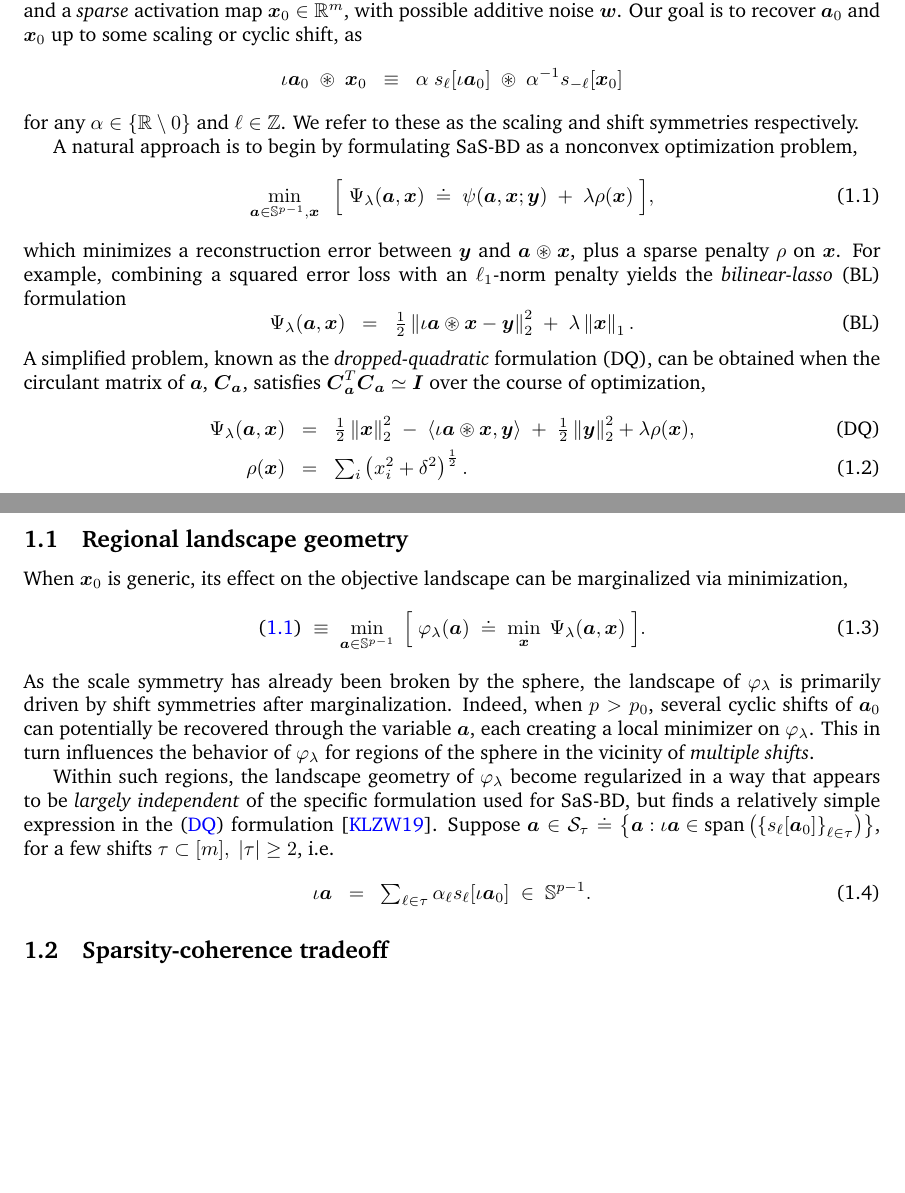
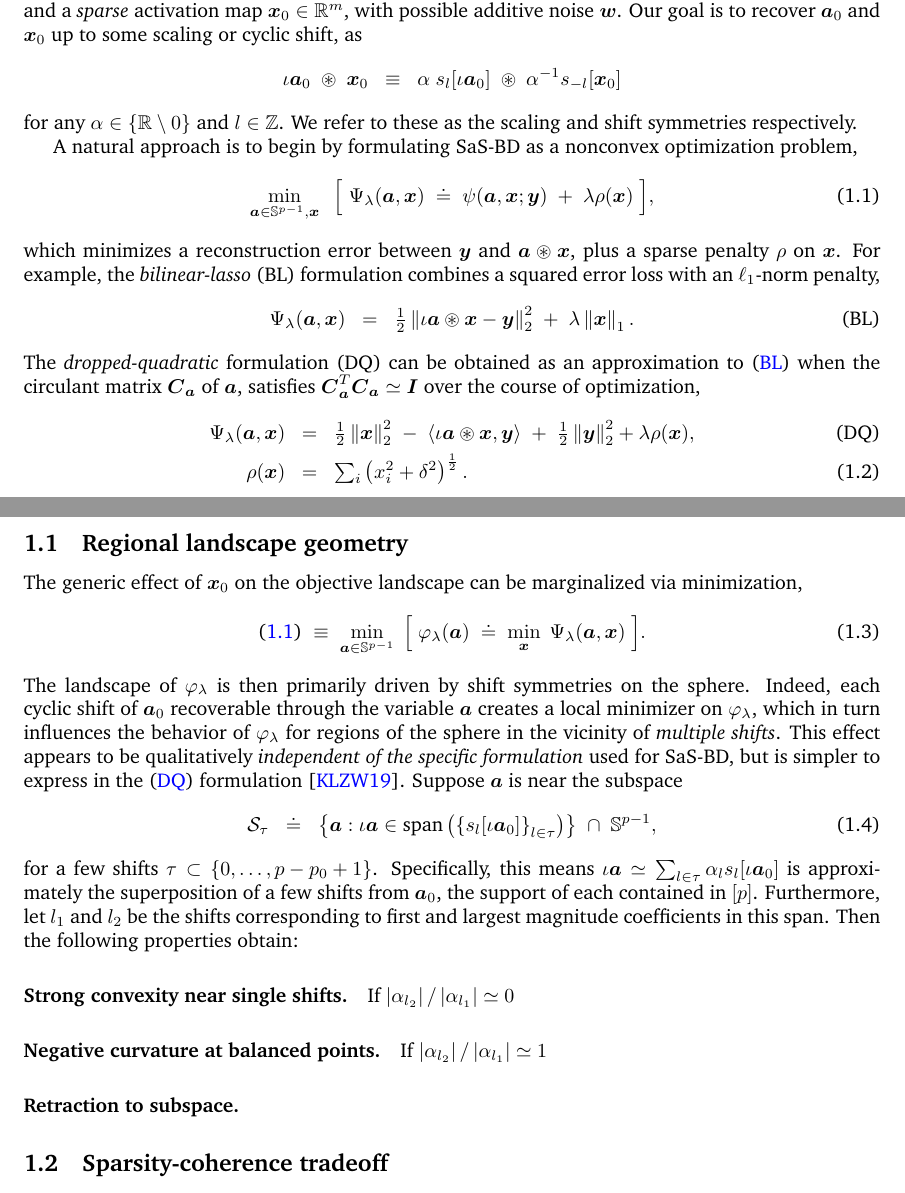
Before and after one commit to deconvlab/sas-geometry, a LaTeX paper (notes/main.tex): two parts of pages 1 and 2 of 2, joined at a grey line, cut so that both start at the same text, the shorter picture padded with empty space. Compiled offline with pdfLaTeX.

Commit message:
Syncing before move...

```diff
--- a/notes/main.tex
+++ b/notes/main.tex
@@ -53,9 +53,9 @@ In SaS-BD, we observe a length-$m$ signal
 the cyclic convolution between a {\em short} kernel $\mb a_0\in\bb S^{p_0-1}$, zero-padded to length $m$ by $\iota:\bb R^{m\times p_0}$, and a {\em sparse} activation map $\mb x_0\in\bb R^m$, with possible additive noise $\mb w$. Our goal is to recover $\mb a_0$ and $\mb x_0$ up to some scaling or cyclic shift, as
 \begin{equation*}
   \iota\mb a_0 \;\conv\; \mb x_0 \;\;\equiv\;\;
-  \alpha\;s_\ell[\iota\mb a_0] \;\conv\; \alpha^{-1} s_{-\ell}[\mb x_0]
+  \alpha\;s_l[\iota\mb a_0] \;\conv\; \alpha^{-1} s_{-l}[\mb x_0]
 \end{equation*}
-for any $\alpha\in\set{\bb R\setminus0}$ and $\ell\in\bb Z$. We refer to these as the scaling and shift symmetries respectively.
+for any $\alpha\in\set{\bb R\setminus0}$ and $l\in\bb Z$. We refer to these as the scaling and shift symmetries respectively.
 
 A natural approach is to begin by formulating SaS-BD as a nonconvex optimization problem,
 \begin{equation} \label{eqn:obj-Psi}
@@ -64,31 +64,33 @@ A natural approach is to begin by formulating SaS-BD as a nonconvex optimization
     \;+\; \lambda\rho(\mb x)
   \;\Big],
 \end{equation}
-which minimizes a reconstruction error between $\mb y$ and $\mb a\conv\mb x$, plus a sparse penalty $\rho$ on $\mb x$. For example, combining a squared error loss with an $\ell_1$-norm penalty yields the {\em bilinear-lasso} (BL) formulation
+which minimizes a reconstruction error between $\mb y$ and $\mb a\conv\mb x$, plus a sparse penalty $\rho$ on $\mb x$. For example, the {\em bilinear-lasso} (BL) formulation combines a squared error loss with an $\ell_1$-norm penalty,
 \begin{equation} \tag{BL} \label{eqn:bl}
   \Psi_\lambda(\mb a,\mb x) \;\;=\;\; \tfrac12\norm{\iota\mb a\conv\mb x-\mb y}_2^2 \;+\; \lambda\norm{\mb x}_1.
 \end{equation}
-A simplified problem, known as the {\em dropped-quadratic} formulation (DQ), can be obtained when the circulant matrix of $\mb a$, $\mb C_{\mb a}$, satisfies $\mb C_{\mb a}^T\mb C_{\mb a} \simeq \mb I$ over the course of optimization,
+The {\em dropped-quadratic} formulation (DQ) can be obtained as an approximation to \eqref{eqn:bl} when the circulant matrix $\mb C_{\mb a}$ of $\mb a$, satisfies $\mb C_{\mb a}^T\mb C_{\mb a} \simeq \mb I$ over the course of optimization,
 \begin{align} \tag{DQ} \label{eqn:dq}
   \Psi_\lambda(\mb a,\mb x) \;\;&=\;\; \tfrac12\norm{\mb x}_2^2 \;-\; \inner{\iota\mb a\conv \mb x, \mb y} \;+\; \tfrac12\norm{\mb y}_2^2+\lambda\rho(\mb x), \\
   \rho(\mb x) \;\;&=\;\; \tsum_i \paren{x_i^2+\delta^2}^{\frac12}.
 \end{align}
 
 \subsection{Regional landscape geometry}
-When $\mb x_0$ is generic, its effect on the objective landscape can be marginalized via minimization,
+The generic effect of $\mb x_0$ on the objective landscape can be marginalized via minimization,
 \begin{equation} \label{eqn:obj-phi}
   \eqref{eqn:obj-Psi} \;\equiv\; \min_{\mb a \in \bb S^{p-1}} \;\Big[\;
     \vphi_\lambda(\mb a) \;\doteq\; \min_{\mb x}\; \Psi_\lambda(\mb a, \mb x)
   \;\Big].
 \end{equation}
-As the scale symmetry has already been broken by the sphere, the landscape of $\vphi_\lambda$ is primarily driven by shift symmetries after marginalization. Indeed, when $p>p_0$, several cyclic shifts of $\mb a_0$ can potentially be recovered through the variable $\mb a$, each creating a local minimizer on $\vphi_\lambda$. This in turn influences the behavior of $\vphi_\lambda$ for regions of the sphere in the vicinity of {\em multiple shifts}.
+The landscape of $\vphi_\lambda$ is then primarily driven by shift symmetries on the sphere. Indeed, each cyclic shift of $\mb a_0$ recoverable through the variable $\mb a$ creates a local minimizer on $\vphi_\lambda$, which in turn influences the behavior of $\vphi_\lambda$ for regions of the sphere in the vicinity of {\em multiple shifts}.
+This effect appears to be qualitatively {\em independent of the specific formulation} used for SaS-BD, but is simpler to express in the \eqref{eqn:dq} formulation \cite{kuo2019geometry}. Suppose $\mb a$ is near the subspace
+\begin{equation}
+  \mc S_\tau \;\;\doteq\;\; \set{\mb a: \iota\mb a \in \text{span}\paren{\set{s_l[\iota\mb a_0]}_{l\in\tau}}} \;\cap\; \bb S^{p-1},
+\end{equation}
+for a few shifts $\tau\subset\set{0,\dots,p-p_0+1}$. Specifically, this means $\iota\mb a \simeq \tsum_{l\in\tau} \alpha_l s_l[\iota\mb a_0]$ is approximately the superposition of a few shifts from $\mb a_0$, the support of each contained in $[p]$. Furthermore, let $l_1$ and $l_2$ be the shifts corresponding to first and largest magnitude coefficients in this span. Then the following properties obtain:
 
-Within such regions, the landscape geometry of $\vphi_\lambda$ become regularized in a way that appears to be {\em largely independent} of the specific formulation used for SaS-BD, but finds a relatively simple expression in the \eqref{eqn:dq} formulation \cite{kuo2019geometry}. Suppose $\mb a \in \mc S_\tau \doteq \set{\mb a: \iota\mb a \in \text{span}\paren{\set{s_\ell[\mb a_0]}_{\ell\in\tau}}}$, for a few shifts $\tau\subset[m],\; \abs{\tau}\geq 2$, i.e.\
-\begin{equation}
-  \iota\mb a \;\;=\;\; \tsum_{\ell\in\tau} \alpha_\ell s_\ell[\iota\mb a_0]
-  \;\in\;\bb S^{p-1}.
-\end{equation}
-
+\paragraph{Strong convexity near single shifts.} If $\abs{\alpha_{l_2}}/\abs{\alpha_{l_1}} \simeq 0$
+\paragraph{Negative curvature at balanced points.} If $\abs{\alpha_{l_2}}/\abs{\alpha_{l_1}} \simeq 1$
+\paragraph{Retraction to subspace.}
 
 \subsection{Sparsity-coherence tradeoff}
 
```
Also changed, not shown: notes/main.pdf.
